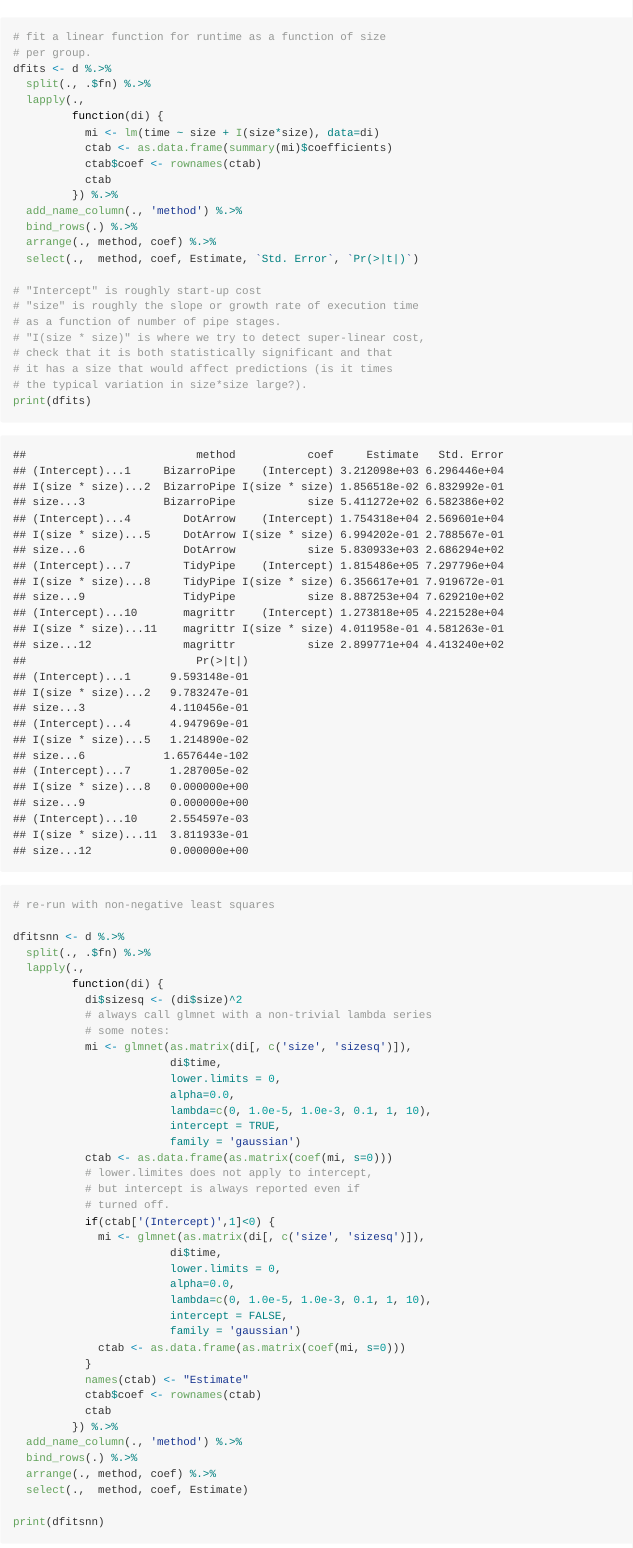
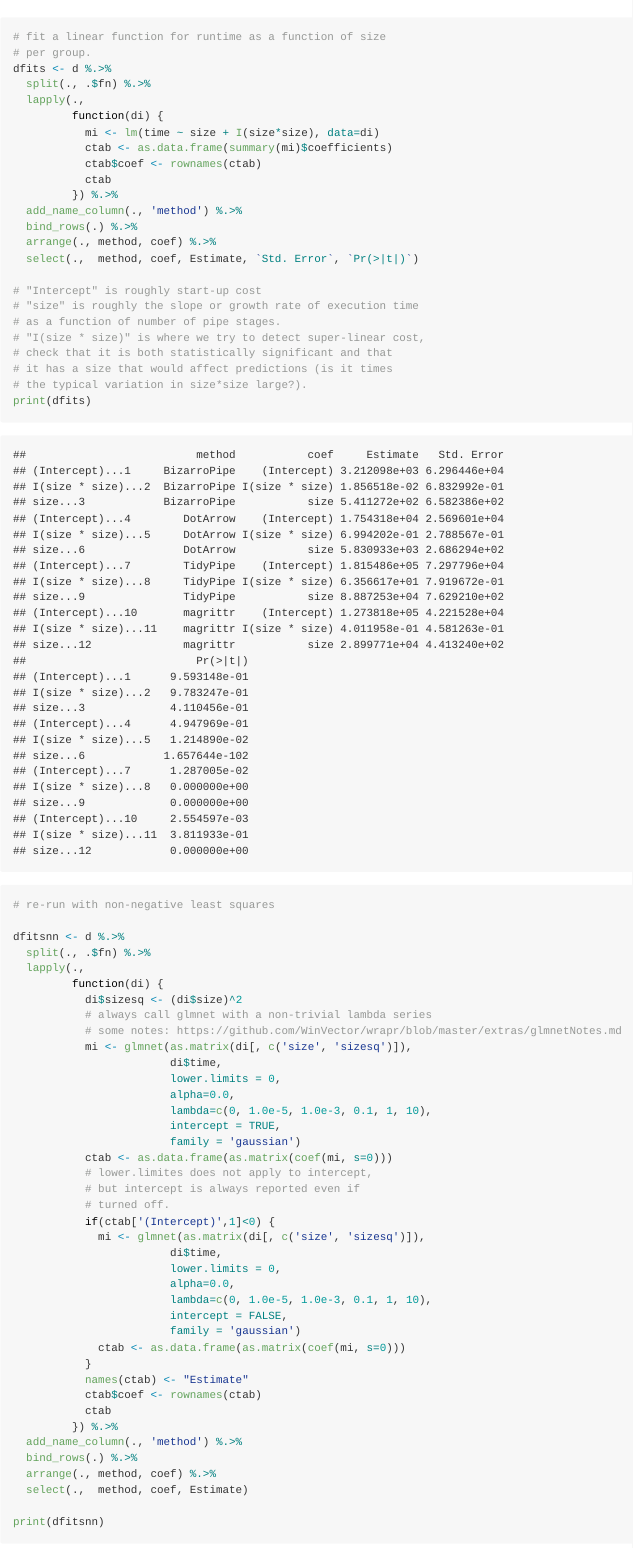
Before and after one commit to WinVector/wrapr, an R Markdown document (extras/PipePerformance.Rmd): the page in a window 1100 px wide, from 7760 px down. Rendered offline with R 4.5, knitr and Pandoc, with nearby package versions.

Commit message:
add link

```diff
--- a/extras/PipePerformance.Rmd
+++ b/extras/PipePerformance.Rmd
@@ -185,7 +185,7 @@ dfitsnn <- d %.>%
          function(di) {
            di$sizesq <- (di$size)^2
            # always call glmnet with a non-trivial lambda series
-           # some notes:
+           # some notes: https://github.com/WinVector/wrapr/blob/master/extras/glmnetNotes.md
            mi <- glmnet(as.matrix(di[, c('size', 'sizesq')]),
                         di$time,
                         lower.limits = 0,
```
Also changed, not shown: extras/PipePerformance.md.
